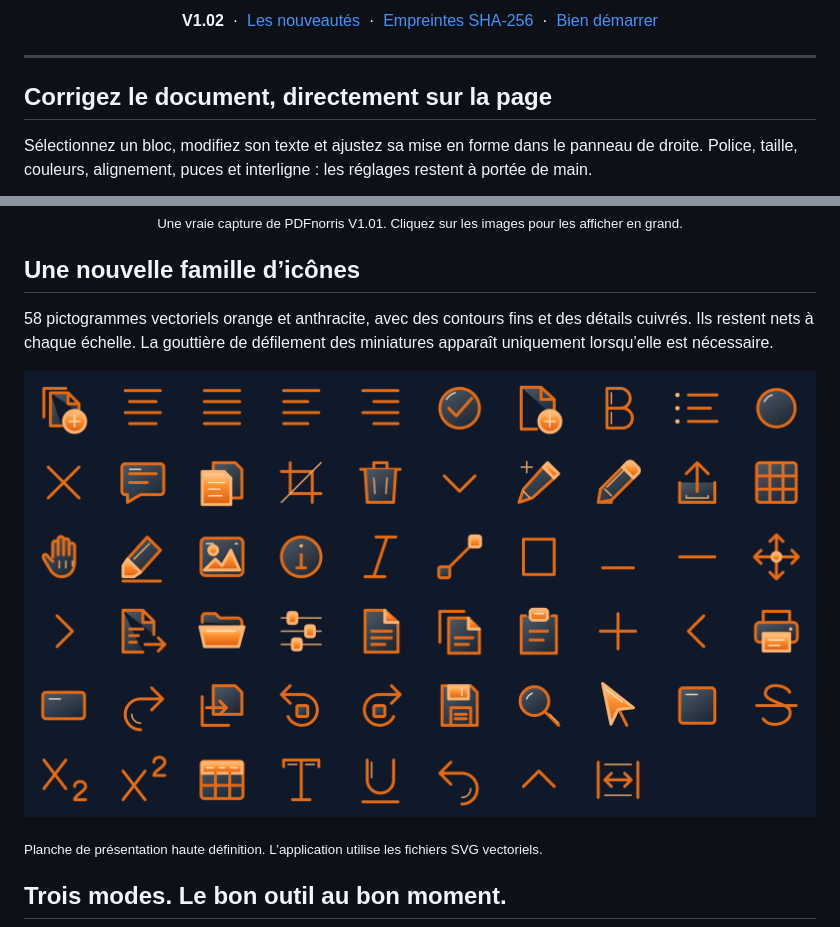
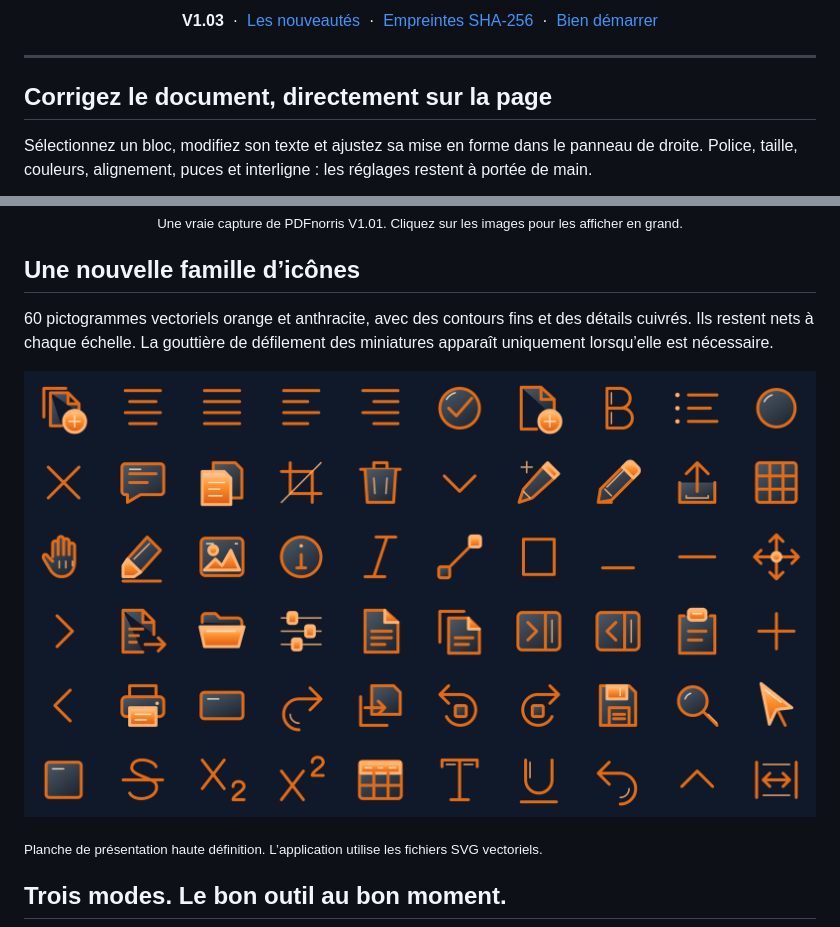
Before and after one commit to jossmair/PDFnorris, a Markdown page: README.md, 2 parts joined by grey strips. Rendered like a GitHub page; pictures changed too: assets/icons-4k.png.

```diff
--- a/README.md
+++ b/README.md
@@ -20,9 +20,9 @@
 </p>
 
 <p align="center">
-  <strong>V1.02</strong> &nbsp;·&nbsp;
-  <a href="https://github.com/jossmair/PDFnorris/releases/tag/v1.02">Les nouveautés</a> &nbsp;·&nbsp;
-  <a href="https://github.com/jossmair/PDFnorris/releases/download/v1.02/SHA256SUMS.txt">Empreintes SHA-256</a> &nbsp;·&nbsp;
+  <strong>V1.03</strong> &nbsp;·&nbsp;
+  <a href="https://github.com/jossmair/PDFnorris/releases/tag/v1.03">Les nouveautés</a> &nbsp;·&nbsp;
+  <a href="https://github.com/jossmair/PDFnorris/releases/download/v1.03/SHA256SUMS.txt">Empreintes SHA-256</a> &nbsp;·&nbsp;
   <a href="#bien-démarrer">Bien démarrer</a>
 </p>
 
@@ -39,5 +39,5 @@ Police, taille, couleurs, alignement, puces et interligne : les réglages resten
 
 ## Une nouvelle famille d’icônes
 
-58 pictogrammes vectoriels orange et anthracite, avec des contours fins et des détails cuivrés. Ils restent nets à chaque échelle. La gouttière de défilement des miniatures apparaît uniquement lorsqu’elle est nécessaire.
+60 pictogrammes vectoriels orange et anthracite, avec des contours fins et des détails cuivrés. Ils restent nets à chaque échelle. La gouttière de défilement des miniatures apparaît uniquement lorsqu’elle est nécessaire.
 
```
Also changed, not shown: other parts of README.md (+6 -6 lines), CHANGELOG.md (+6 -0 lines), VALIDATION.md (+8 -0 lines), 10 other files.
